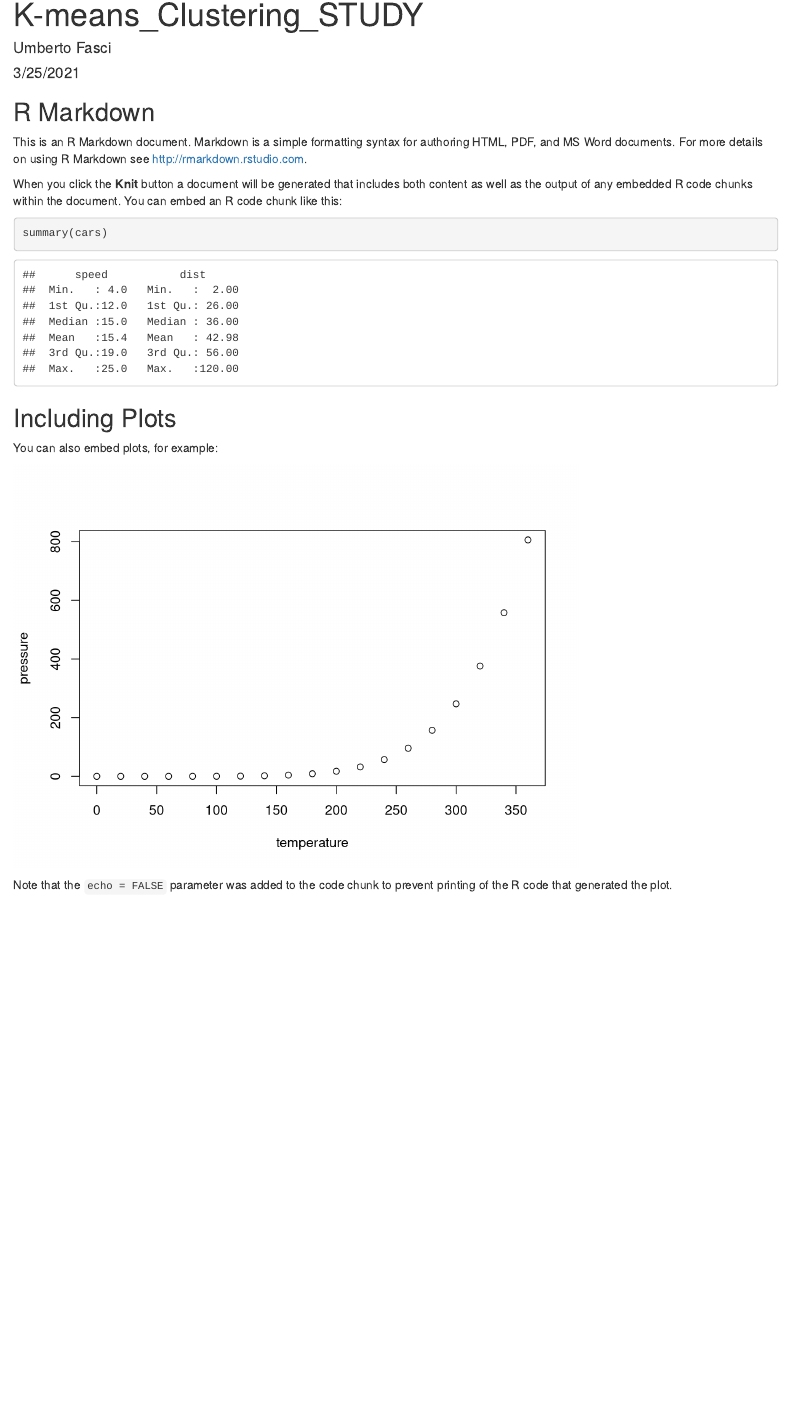
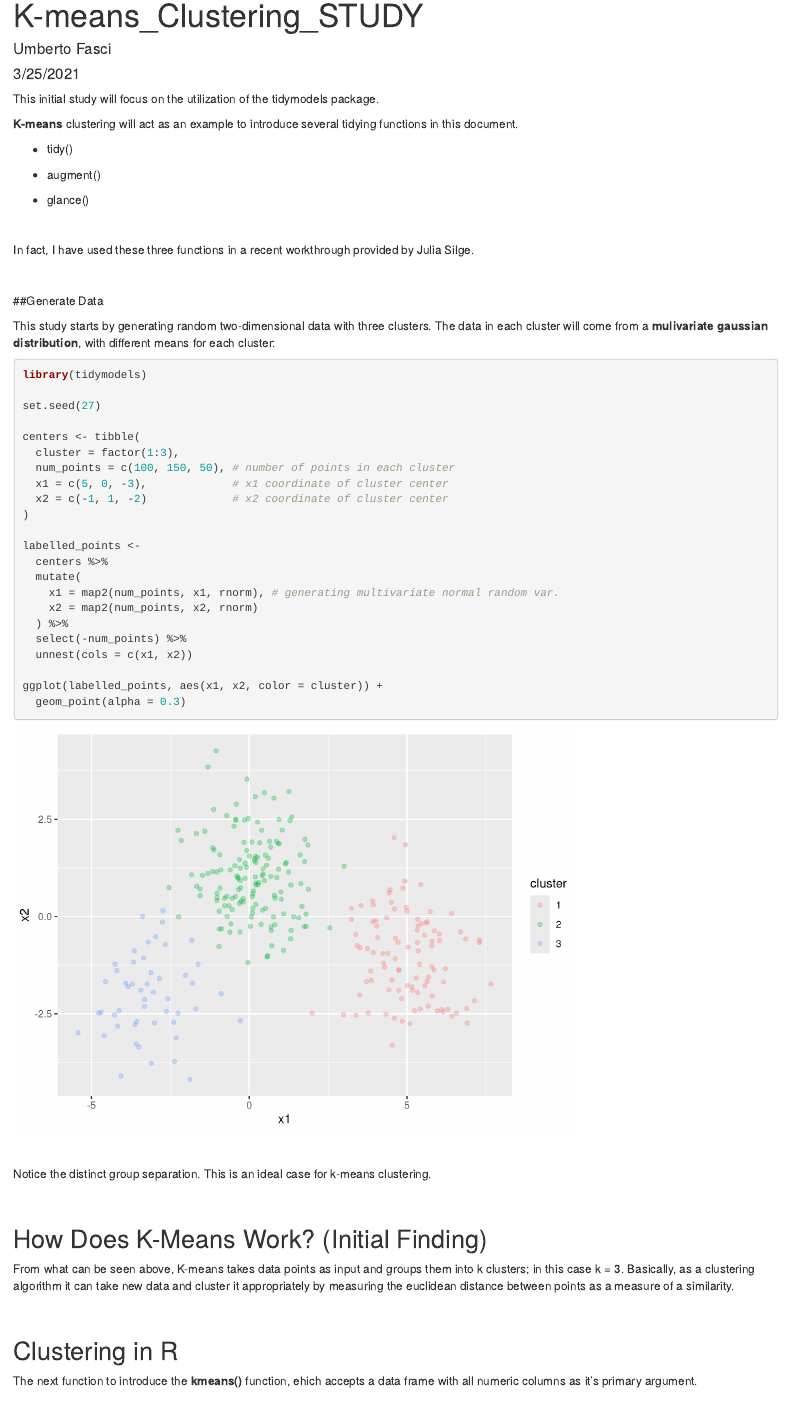
Before and after one commit to UmbertoFasci/K-Means_Clustering_LEARN, an R Markdown document (K-Means_Clustering_STUDY.Rmd): the page in a window 1100 px wide, from its top. Rendered offline with R 4.5, knitr and Pandoc, with nearby package versions; common packages that the code uses without loading them are loaded.

Commit message:
K-Means initial study document

````diff
--- a/K-Means_Clustering_STUDY.Rmd
+++ b/K-Means_Clustering_STUDY.Rmd
@@ -9,11 +9,76 @@ output: html_document
 knitr::opts_chunk$set(echo = TRUE)
 ```
 
-## R Markdown
+This initial study will focus on the utilization of the tidymodels package.
 
-This is an R Markdown document. Markdown is a simple formatting syntax for authoring HTML, PDF, and MS Word documents. For more details on using R Markdown see <http://rmarkdown.rstudio.com>.
+**K-means** clustering will act as an example to introduce several tidying
+functions in this document.
+<br>
 
-When you click the **Knit** button a document will be generated that includes both content as well as the output of any embedded R code chunks within the document. You can embed an R code chunk like this:
+- tidy()
 
-```{r cars}
-summary(cars)
+- augment()
+
+- glance()
+
+<br>
+
+In fact, I have used these three functions in a recent workthrough provided by
+Julia Silge.
+
+<br>
+
+##Generate Data
+
+This study starts by generating random two-dimensional data with three clusters.
+The data in each cluster will come from a **mulivariate gaussian distribution**,
+with different means for each cluster:
+
+```{r echo=TRUE}
+library(tidymodels)
+
+set.seed(27)
+
+centers <- tibble(
+  cluster = factor(1:3),
+  num_points = c(100, 150, 50), # number of points in each cluster
+  x1 = c(5, 0, -3),             # x1 coordinate of cluster center
+  x2 = c(-1, 1, -2)             # x2 coordinate of cluster center
+)
+
+labelled_points <-
+  centers %>%
+  mutate(
+    x1 = map2(num_points, x1, rnorm), # generating multivariate normal random var.
+    x2 = map2(num_points, x2, rnorm)
+  ) %>%
+  select(-num_points) %>%
+  unnest(cols = c(x1, x2))
+
+ggplot(labelled_points, aes(x1, x2, color = cluster)) +
+  geom_point(alpha = 0.3)
+```
+<br>
+
+Notice the distinct group separation. This is an ideal case for k-means
+clustering.
+
+<br>
+
+## How Does K-Means Work? (Initial Finding)
+
+From what can be seen above, K-means takes data points as input and groups them
+into k clusters; in this case k = 3. Basically, as a clustering algorithm it
+can take new data and cluster it appropriately by measuring the euclidean distance
+between points as a measure of a similarity.
+
+<br>
+
+## Clustering in R
+
+The next function to introduce the **kmeans()** function, ehich accepts a data
+frame with all numeric columns as it's primary argument.
+
+<br>
+
+```{r echo=TRUE}
@@ -20,11 +92,24 @@ summary(cars)
+```{r echo=TRUE}
+summary(kclust)
 ```
 
-## Including Plots
-
-You can also embed plots, for example:
-
-```{r pressure, echo=FALSE}
-plot(pressure)
+```{r echo=TRUE}
+augment(kclust, points)
 ```
 
-Note that the `echo = FALSE` parameter was added to the code chunk to prevent printing of the R code that generated the plot.
+
+Summarizing on a per-cluister level (3 clusters here)
+```{r echo=TRUE}
+tidy(kclust)
+```
+
+
+Extract a single row summary with the glance() function.
+```{r echo=TRUE}
+glance(kclust)
+```
+
+## Exploratory Clustering
+
+Let's explore the effect of different choices of k, from 1 to 9.
+<br>
@@ -30,0 +121,3 @@ Note that the `echo = FALSE` parameter was added to the code chunk to prevent pr
+<br>
+
+```{r echo=TRUE}
@@ -30,0 +134,22 @@ Note that the `echo = FALSE` parameter was added to the code chunk to prevent pr
+<br>
+
+Now lets separate these into individual datasets using tidy(), augment(), and
+glance().
+
+<br>
+
+```{r echo=TRUE}
+clusters <-
+  kclusts %>%
+  unnest(cols = c(tidied))
+
+assignments <-
+  kclusts %>%
+  unnest(cols = c(augmented))
+
+clusterings <-
+  kclusts %>%
+  unnest(cols = c(glanced))
+```
+
+```{r echo=TRUE}
@@ -30,0 +164,6 @@ Note that the `echo = FALSE` parameter was added to the code chunk to prevent pr
+```{r}
+p2 <- p1 + geom_point(data = clusters, size = 10, shape = "x")
+p2
+```
+
+```{r echo=TRUE}
````
Also changed, not shown: K-Means_Clustering_STUDY.Rmd (34 more changed lines).
